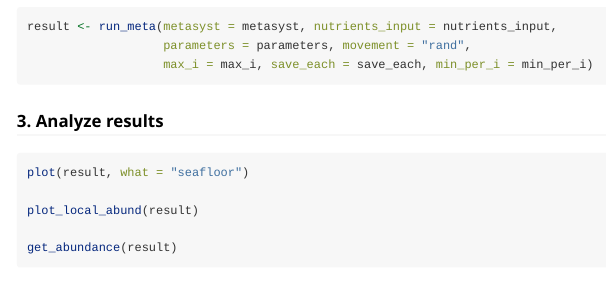
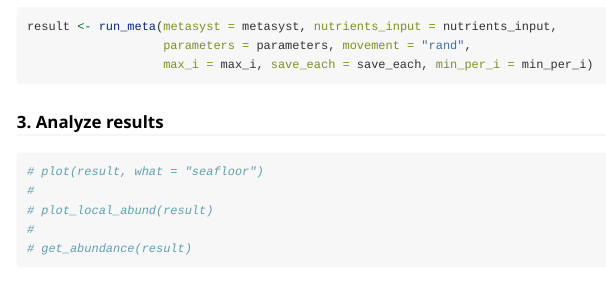
Before and after one commit to Allgeier-Lab/meta.arrR, an R Markdown document (vignettes/get-started.Rmd): the page in a window 1100 px wide, from 1630 px down before the commit and from 1600 px down after it, so that both start at the same text. Rendered offline with R 4.5, knitr and Pandoc, with nearby package versions; some code elsewhere in the file could not run offline; long lines of code are wrapped.

Commit message:
🔥 Delete result_readme data

````diff
--- a/vignettes/get-started.Rmd
+++ b/vignettes/get-started.Rmd
@@ -90,9 +90,9 @@ result <- run_meta(metasyst = metasyst, nutrients_input = nutrients_input,
 ### 3. Analyze results
 
 ```{r analyze_results, eval = FALSE}
-plot(result, what = "seafloor")
-
-plot_local_abund(result)
-
-get_abundance(result)
+# plot(result, what = "seafloor")
+#
+# plot_local_abund(result)
+#
+# get_abundance(result)
 ```
````
Also changed, not shown: data-raw/result_readme.R (+1 -1 lines), vignettes/get-started.Rmd (2 more changed lines).
